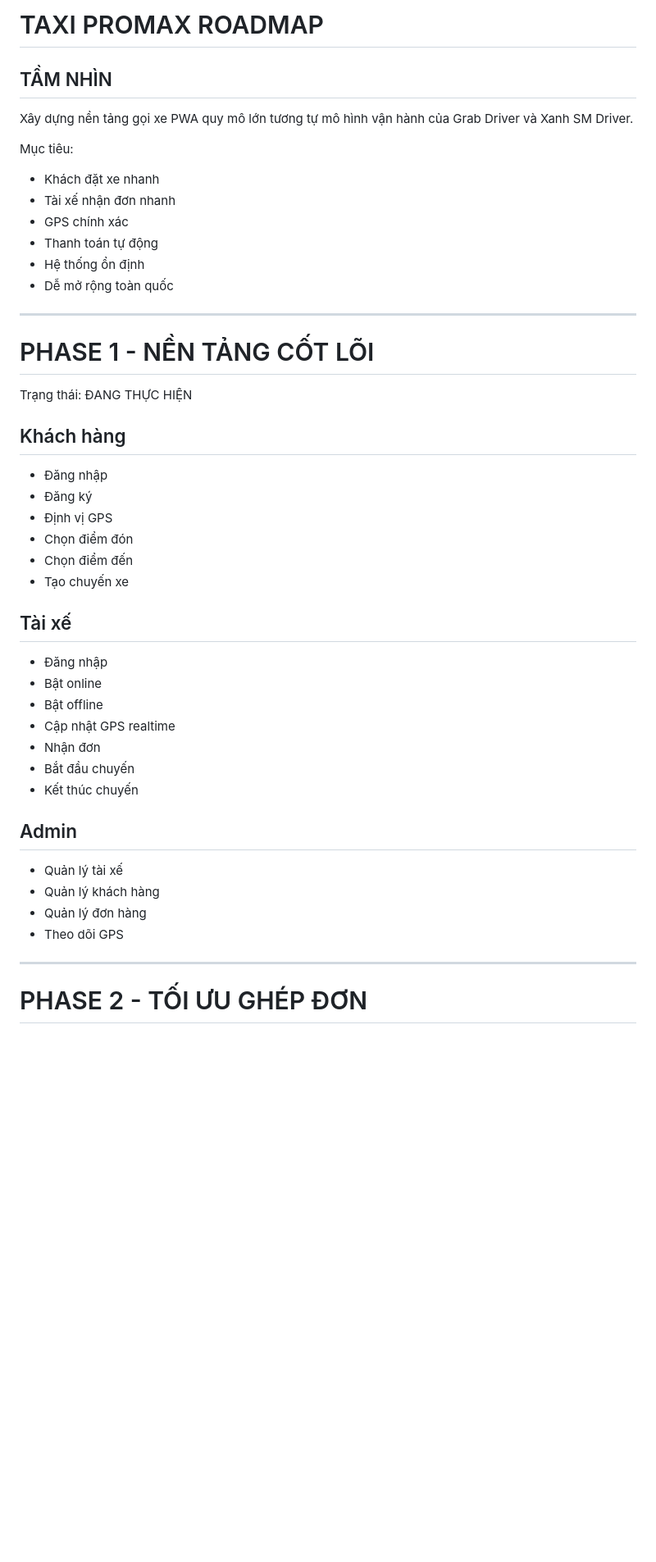
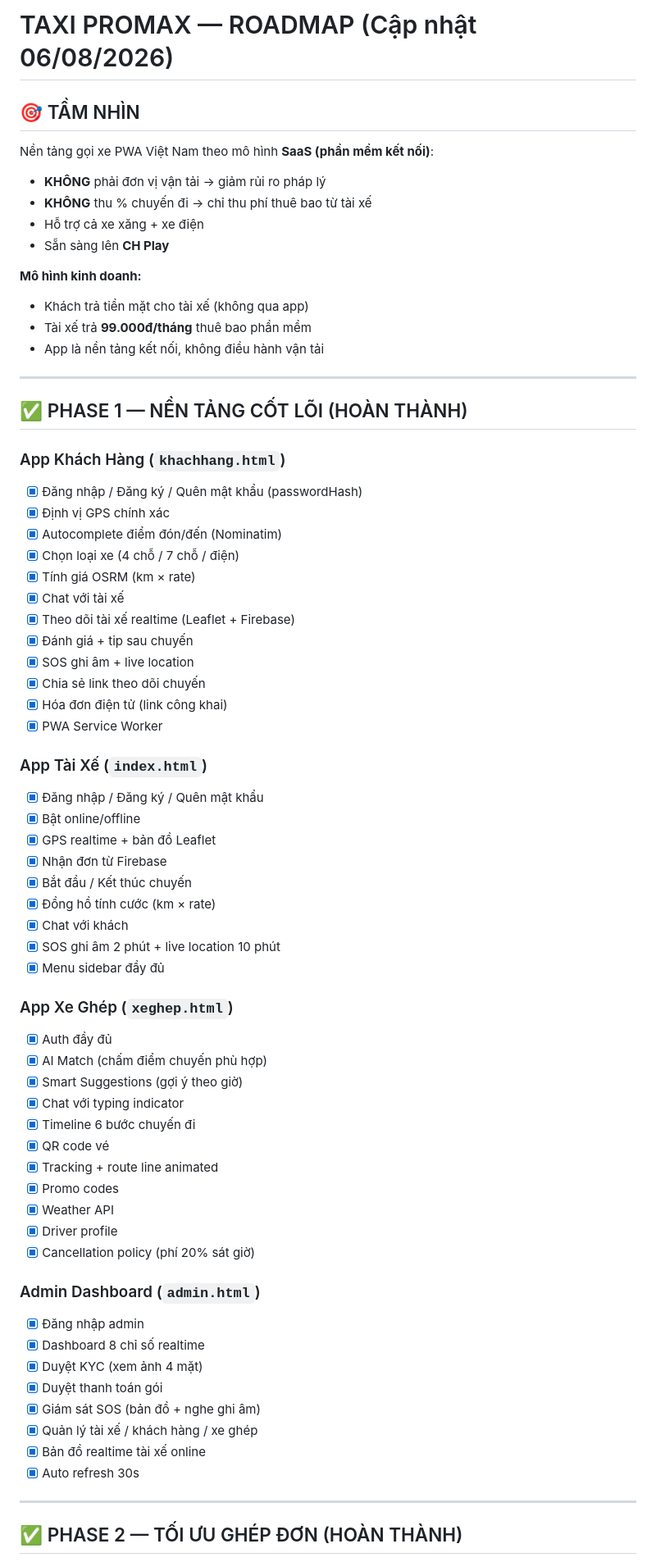
Before and after one commit to nguyenxuandat20091985-rgb/taxi-promax, a Markdown page: ROADMAP.md, the part around one of its changes. Shown at 82% size. Rendered like a GitHub page; blank space fills up the shorter version.

```diff
--- a/ROADMAP.md
+++ b/ROADMAP.md
@@ -1,51 +1,71 @@
-# TAXI PROMAX ROADMAP
+# TAXI PROMAX — ROADMAP (Cập nhật 06/08/2026)
 
-## TẦM NHÌN
+## 🎯 TẦM NHÌN
 
-Xây dựng nền tảng gọi xe PWA quy mô lớn tương tự mô hình vận hành của Grab Driver và Xanh SM Driver.
+Nền tảng gọi xe PWA Việt Nam theo mô hình **SaaS (phần mềm kết nối)**:
+- **KHÔNG** phải đơn vị vận tải → giảm rủi ro pháp lý
+- **KHÔNG** thu % chuyến đi → chỉ thu phí thuê bao từ tài xế
+- Hỗ trợ cả xe xăng + xe điện
+- Sẵn sàng lên **CH Play**
 
-Mục tiêu:
-
-- Khách đặt xe nhanh
-- Tài xế nhận đơn nhanh
-- GPS chính xác
-- Thanh toán tự động
-- Hệ thống ổn định
-- Dễ mở rộng toàn quốc
+**Mô hình kinh doanh:**
+- Khách trả tiền mặt cho tài xế (không qua app)
+- Tài xế trả **99.000đ/tháng** thuê bao phần mềm
+- App là nền tảng kết nối, không điều hành vận tải
 
 ---
 
-# PHASE 1 - NỀN TẢNG CỐT LÕI
+## ✅ PHASE 1 — NỀN TẢNG CỐT LÕI (HOÀN THÀNH)
 
-Trạng thái: ĐANG THỰC HIỆN
+### App Khách Hàng (`khachhang.html`)
+- [x] Đăng nhập / Đăng ký / Quên mật khẩu (passwordHash)
+- [x] Định vị GPS chính xác
+- [x] Autocomplete điểm đón/đến (Nominatim)
+- [x] Chọn loại xe (4 chỗ / 7 chỗ / điện)
+- [x] Tính giá OSRM (km × rate)
+- [x] Chat với tài xế
+- [x] Theo dõi tài xế realtime (Leaflet + Firebase)
+- [x] Đánh giá + tip sau chuyến
+- [x] SOS ghi âm + live location
+- [x] Chia sẻ link theo dõi chuyến
+- [x] Hóa đơn điện tử (link công khai)
+- [x] PWA Service Worker
 
-## Khách hàng
+### App Tài Xế (`index.html`)
+- [x] Đăng nhập / Đăng ký / Quên mật khẩu
+- [x] Bật online/offline
+- [x] GPS realtime + bản đồ Leaflet
+- [x] Nhận đơn từ Firebase
+- [x] Bắt đầu / Kết thúc chuyến
+- [x] Đồng hồ tính cước (km × rate)
+- [x] Chat với khách
+- [x] SOS ghi âm 2 phút + live location 10 phút
+- [x] Menu sidebar đầy đủ
 
-- Đăng nhập
-- Đăng ký
-- Định vị GPS
-- Chọn điểm đón
-- Chọn điểm đến
-- Tạo chuyến xe
+### App Xe Ghép (`xeghep.html`)
+- [x] Auth đầy đủ
+- [x] AI Match (chấm điểm chuyến phù hợp)
+- [x] Smart Suggestions (gợi ý theo giờ)
+- [x] Chat với typing indicator
+- [x] Timeline 6 bước chuyến đi
+- [x] QR code vé
+- [x] Tracking + route line animated
+- [x] Promo codes
+- [x] Weather API
+- [x] Driver profile
+- [x] Cancellation policy (phí 20% sát giờ)
 
-## Tài xế
-
-- Đăng nhập
-- Bật online
-- Bật offline
-- Cập nhật GPS realtime
-- Nhận đơn
-- Bắt đầu chuyến
-- Kết thúc chuyến
-
-## Admin
-
-- Quản lý tài xế
-- Quản lý khách hàng
-- Quản lý đơn hàng
-- Theo dõi GPS
+### Admin Dashboard (`admin.html`)
+- [x] Đăng nhập admin
+- [x] Dashboard 8 chỉ số realtime
+- [x] Duyệt KYC (xem ảnh 4 mặt)
+- [x] Duyệt thanh toán gói
+- [x] Giám sát SOS (bản đồ + nghe ghi âm)
+- [x] Quản lý tài xế / khách hàng / xe ghép
+- [x] Bản đồ realtime tài xế online
+- [x] Auto refresh 30s
 
 ---
 
-# PHASE 2 - TỐI ƯU GHÉP ĐƠN
+## ✅ PHASE 2 — TỐI ƯU GHÉP ĐƠN (HOÀN THÀNH)
 
```
Also changed, not shown: other parts of ROADMAP.md (+152 -139 lines).
